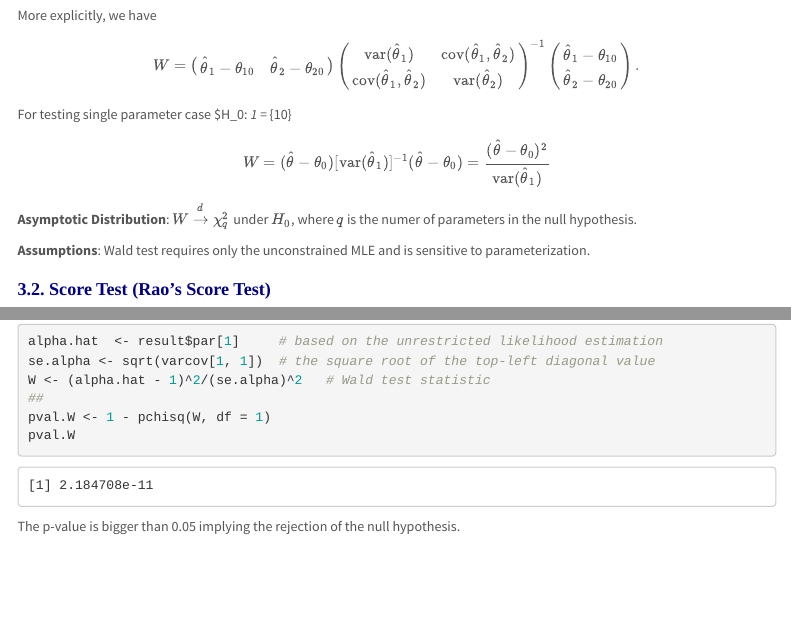
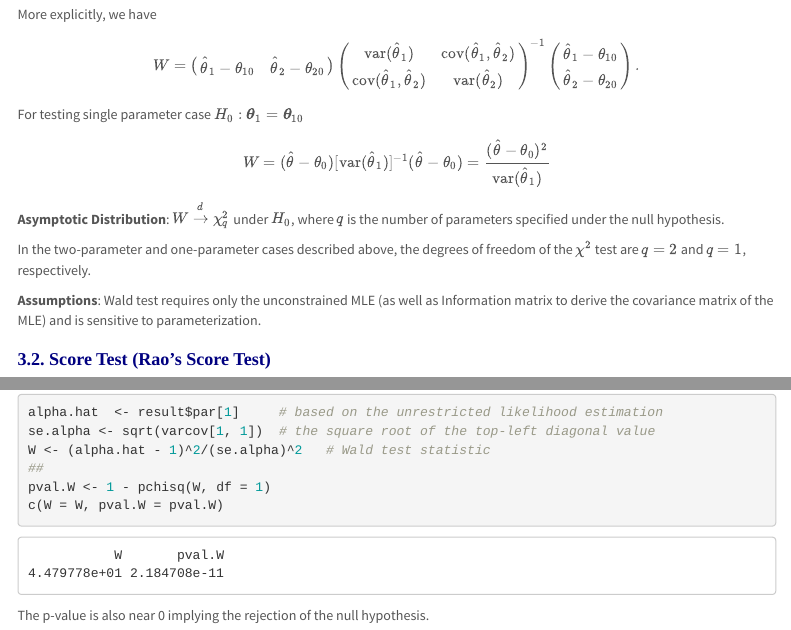
Before and after one commit to pengdsci/STA506, an R Markdown document (w11/11-AsymptoticChisaqureTest.Rmd): the page in a window 1100 px wide, from 3000 px down before the commit and from 2940 px down after it, so that both start at the same text, and a second part further down, joined at a grey line. The pictures show the output file w11/11-AsymptoticChisaqureTest.html that the author committed with the source, opened offline; folded parts are opened; menus at the side of the page are left out.

Commit message:
Add files via upload

````diff
--- a/w11/11-AsymptoticChisaqureTest.Rmd
+++ b/w11/11-AsymptoticChisaqureTest.Rmd
@@ -365,7 +364,7 @@ $$
 
 
 
-For testing single parameter case $H_0: \boldsymbol{\theta}_1 = \boldsymbol{\theta}_{10}
+For testing single parameter case $H_0: \boldsymbol{\theta}_1 = \boldsymbol{\theta}_{10}$
 
 
 $$
@@ -374,11 +373,13 @@ $$
 
 
 
-**Asymptotic Distribution**: $W \xrightarrow{d} \chi^2_q$ under $H_0$, where $q$ is the numer of parameters in the null hypothesis.
+**Asymptotic Distribution**: $W \xrightarrow{d} \chi^2_q$ under $H_0$,  where $q$ is the number of parameters specified under the null hypothesis.
 
-**Assumptions**: Wald test requires only the unconstrained MLE and is sensitive to parameterization.
+In the two-parameter and one-parameter cases described above, the degrees of freedom of the $\chi^2$ test are $q = 2$ and $q=1$, respectively.
 
 
+
+**Assumptions**: Wald test requires only the unconstrained MLE (as well as Information matrix to derive the covariance matrix of the MLE) and is sensitive to parameterization.
 
 
 
@@ -894,16 +895,10 @@ se.alpha <- sqrt(varcov[1, 1])  # the square root of the top-left diagonal value
 W <- (alpha.hat - 1)^2/(se.alpha)^2   # Wald test statistic
 ##
 pval.W <- 1 - pchisq(W, df = 1)
-pval.W
+c(W = W, pval.W = pval.W)
 ```
 
-The p-value is bigger than 0.05 implying the rejection of the null hypothesis.
-
-
-
-
-
-
+The p-value is also near 0 implying the rejection of the null hypothesis.
 
 
 \
````
Also changed, not shown: w11/11-AsymptoticChisaqureTest.html, w11/11-AsymptoticChisaqureTest.Rmd (7 more changed lines).
